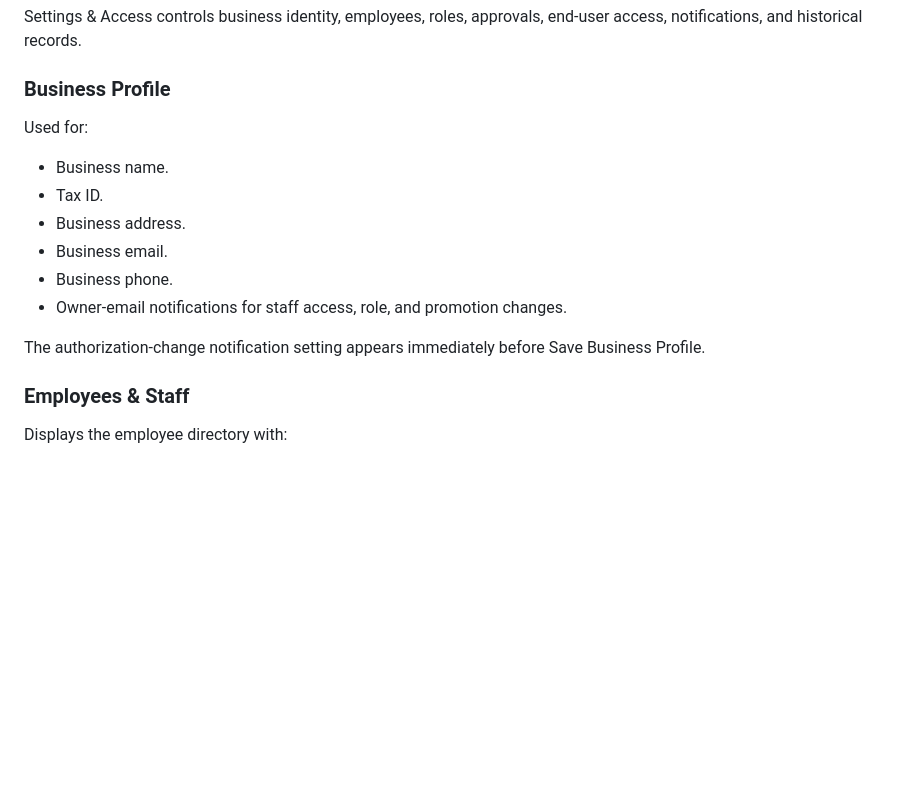
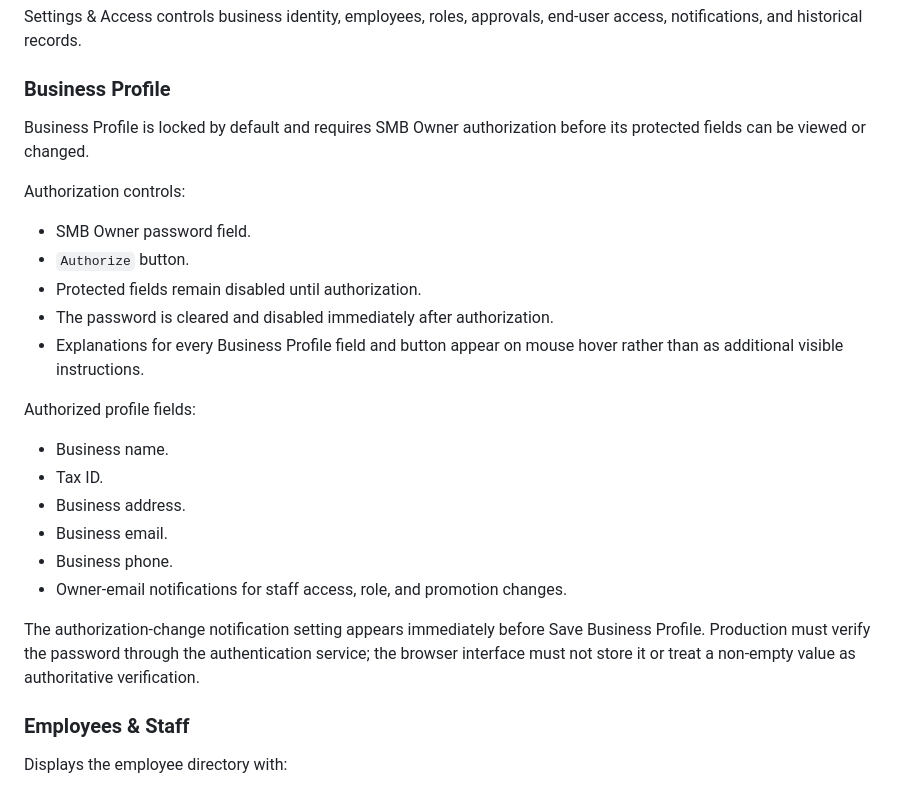
Before and after one commit to X-Magno-Maximus/smbs, a Markdown page: SMB_DASHBOARD_GUIDE.md, the part around the change. Rendered like a GitHub page; blank space fills up the shorter version.

Commit message:
Document Business Profile authorization and tooltips

```diff
--- a/SMB_DASHBOARD_GUIDE.md
+++ b/SMB_DASHBOARD_GUIDE.md
@@ -145,7 +145,17 @@ Settings & Access controls business identity, employees, roles, approvals, end-u
 
 ### Business Profile
 
-Used for:
+Business Profile is locked by default and requires SMB Owner authorization before its protected fields can be viewed or changed.
+
+Authorization controls:
+
+- SMB Owner password field.
+- `Authorize` button.
+- Protected fields remain disabled until authorization.
+- The password is cleared and disabled immediately after authorization.
+- Explanations for every Business Profile field and button appear on mouse hover rather than as additional visible instructions.
+
+Authorized profile fields:
 
 - Business name.
 - Tax ID.
@@ -154,7 +164,7 @@ Used for:
 - Business phone.
 - Owner-email notifications for staff access, role, and promotion changes.
 
-The authorization-change notification setting appears immediately before Save Business Profile.
+The authorization-change notification setting appears immediately before Save Business Profile. Production must verify the password through the authentication service; the browser interface must not store it or treat a non-empty value as authoritative verification.
 
 ### Employees & Staff
 
```
